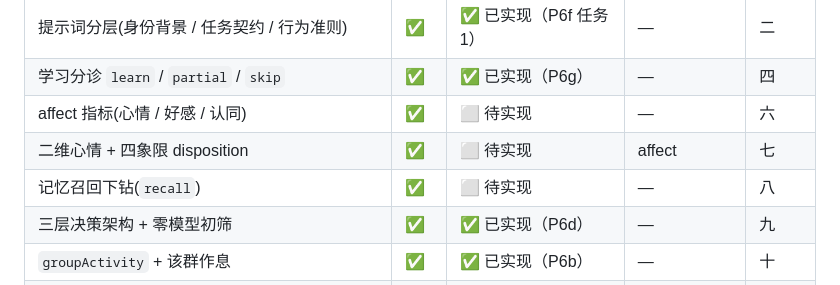
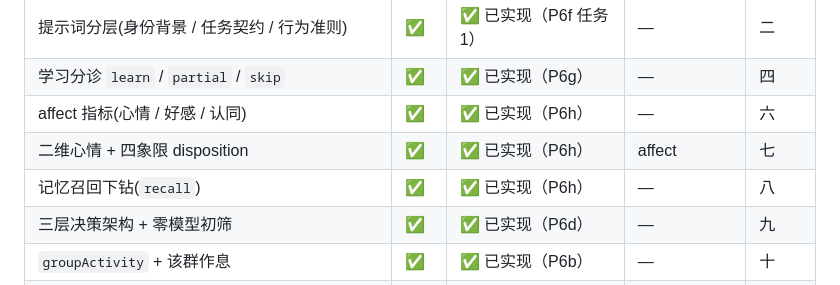
Before and after one commit to kar1n1911/qq-inner-agent, a Markdown page: docs/prompt-and-learning-design.md, the part around the change. Drawn GitHub-style.

Commit message:
Mark affect, disposition and recall as done

```diff
--- a/docs/prompt-and-learning-design.md
+++ b/docs/prompt-and-learning-design.md
@@ -43,9 +43,9 @@
 | --- | --- | --- | --- | --- |
 | 提示词分层(身份背景 / 任务契约 / 行为准则) | ✅ | ✅ 已实现（P6f 任务 1） | — | 二 |
 | 学习分诊 `learn` / `partial` / `skip` | ✅ | ✅ 已实现（P6g） | — | 四 |
-| affect 指标(心情 / 好感 / 认同) | ✅ | ⬜ 待实现 | — | 六 |
-| 二维心情 + 四象限 disposition | ✅ | ⬜ 待实现 | affect | 七 |
-| 记忆召回下钻(`recall`) | ✅ | ⬜ 待实现 | — | 八 |
+| affect 指标(心情 / 好感 / 认同) | ✅ | ✅ 已实现（P6h） | — | 六 |
+| 二维心情 + 四象限 disposition | ✅ | ✅ 已实现（P6h） | affect | 七 |
+| 记忆召回下钻(`recall`) | ✅ | ✅ 已实现（P6h） | — | 八 |
 | 三层决策架构 + 零模型初筛 | ✅ | ✅ 已实现（P6d） | — | 九 |
 | `groupActivity` + 该群作息 | ✅ | ✅ 已实现（P6b） | — | 十 |
 | 注意力漂移(`drift_level` / `anchor_policy` / `reaction_style`) | ✅ | ✅ 已实现（P6b） | groupActivity | 10.4 |
```
